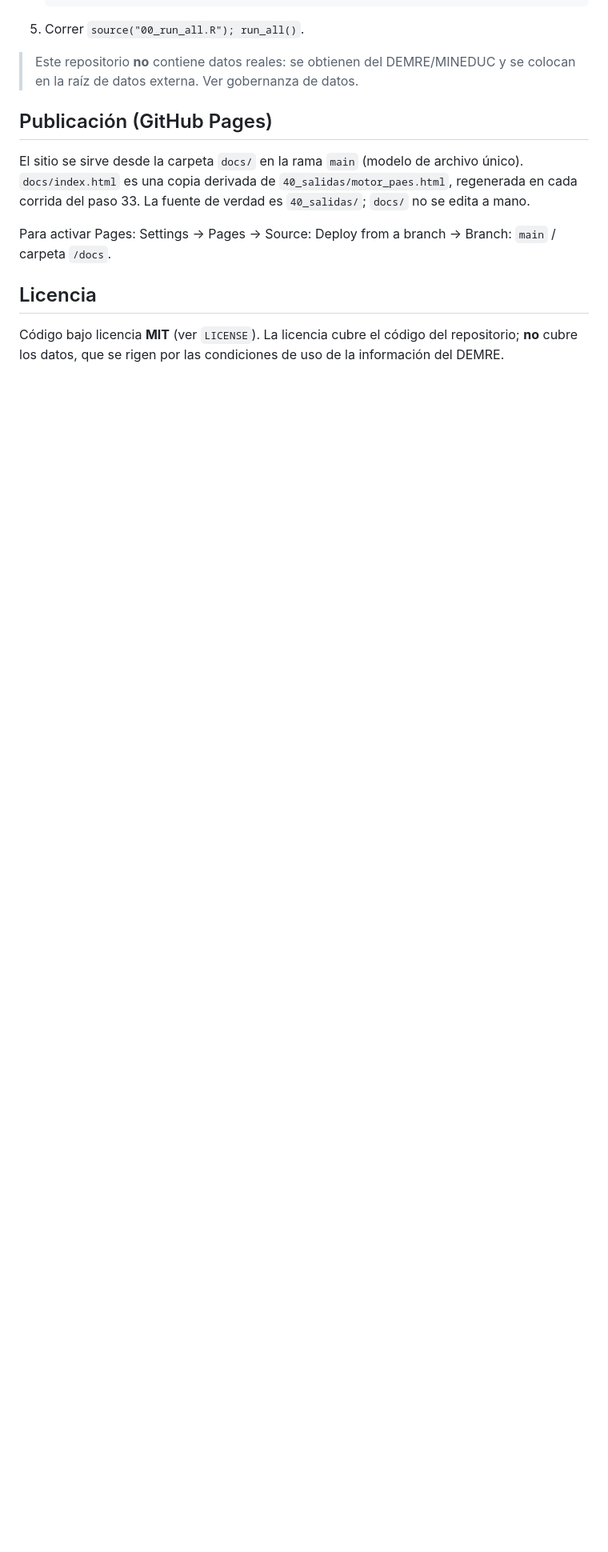
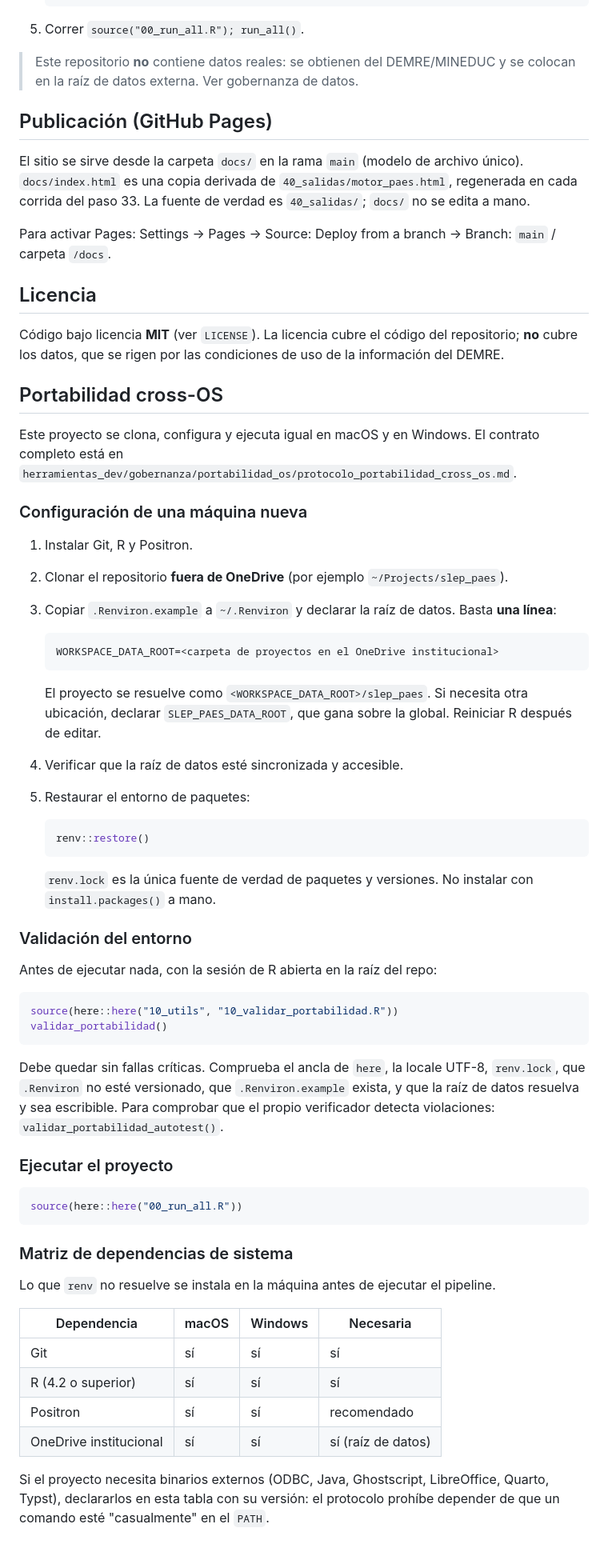
Before and after one commit to tomgc/slep_paes, a Markdown page: README.md, the part around the change. Shown at 80% size. Drawn GitHub-style; blank space fills up the shorter version.

Commit message:
portabilidad: fase 5 — configuracion por proyecto
- .Renviron.example con las dos formas de resolucion (variable canonica
  del proyecto y fallback WORKSPACE_DATA_ROOT) y ejemplos macOS/Windows
  con marcador de usuario, nunca una ruta real (protocolo 6.2).
- .gitignore verificado: .Renviron bloqueado.
- README: secciones 'Configuracion de una maquina nueva', 'Validacion del
  entorno' y 'Ejecutar el proyecto', mas la matriz de dependencias de
  sistema (protocolo 9 y 12). renv::restore() queda como mecanismo de
  instalacion; install.packages() deja de ser la instruccion principal.
- Bloques de setup duplicados dentro de 10_configuracion.R reemplazados
  por la referencia a .Renviron.example: una plantilla escrita en dos
  lugares envejece en uno de los dos.

````diff
--- a/README.md
+++ b/README.md
@@ -118,3 +118,59 @@ Para activar Pages: Settings → Pages → Source: Deploy from a branch → Bran
 Código bajo licencia **MIT** (ver `LICENSE`). La licencia cubre el código del
 repositorio; **no** cubre los datos, que se rigen por las condiciones de uso de la
 información del DEMRE.
+
+<!-- portabilidad-cross-os: bloque generado, no editar a mano -->
+
+## Portabilidad cross-OS
+
+Este proyecto se clona, configura y ejecuta igual en macOS y en Windows. El contrato completo está en `herramientas_dev/gobernanza/portabilidad_os/protocolo_portabilidad_cross_os.md`.
+
+### Configuración de una máquina nueva
+
+1. Instalar Git, R y Positron.
+2. Clonar el repositorio **fuera de OneDrive** (por ejemplo `~/Projects/slep_paes`).
+3. Copiar `.Renviron.example` a `~/.Renviron` y declarar la raíz de datos. Basta **una línea**:
+
+   ```text
+   WORKSPACE_DATA_ROOT=<carpeta de proyectos en el OneDrive institucional>
+   ```
+
+   El proyecto se resuelve como `<WORKSPACE_DATA_ROOT>/slep_paes`. Si necesita otra ubicación, declarar `SLEP_PAES_DATA_ROOT`, que gana sobre la global. Reiniciar R después de editar.
+4. Verificar que la raíz de datos esté sincronizada y accesible.
+5. Restaurar el entorno de paquetes:
+
+   ```r
+   renv::restore()
+   ```
+
+   `renv.lock` es la única fuente de verdad de paquetes y versiones. No instalar con `install.packages()` a mano.
+
+### Validación del entorno
+
+Antes de ejecutar nada, con la sesión de R abierta en la raíz del repo:
+
+```r
+source(here::here("10_utils", "10_validar_portabilidad.R"))
+validar_portabilidad()
+```
+
+Debe quedar sin fallas críticas. Comprueba el ancla de `here`, la locale UTF-8, `renv.lock`, que `.Renviron` no esté versionado, que `.Renviron.example` exista, y que la raíz de datos resuelva y sea escribible. Para comprobar que el propio verificador detecta violaciones: `validar_portabilidad_autotest()`.
+
+### Ejecutar el proyecto
+
+```r
+source(here::here("00_run_all.R"))
+```
+
+### Matriz de dependencias de sistema
+
+Lo que `renv` no resuelve se instala en la máquina antes de ejecutar el pipeline.
+
+| Dependencia | macOS | Windows | Necesaria |
+|---|---|---|---|
+| Git | sí | sí | sí |
+| R (4.2 o superior) | sí | sí | sí |
+| Positron | sí | sí | recomendado |
+| OneDrive institucional | sí | sí | sí (raíz de datos) |
+
+Si el proyecto necesita binarios externos (ODBC, Java, Ghostscript, LibreOffice, Quarto, Typst), declararlos en esta tabla con su versión: el protocolo prohíbe depender de que un comando esté "casualmente" en el `PATH`.
````
